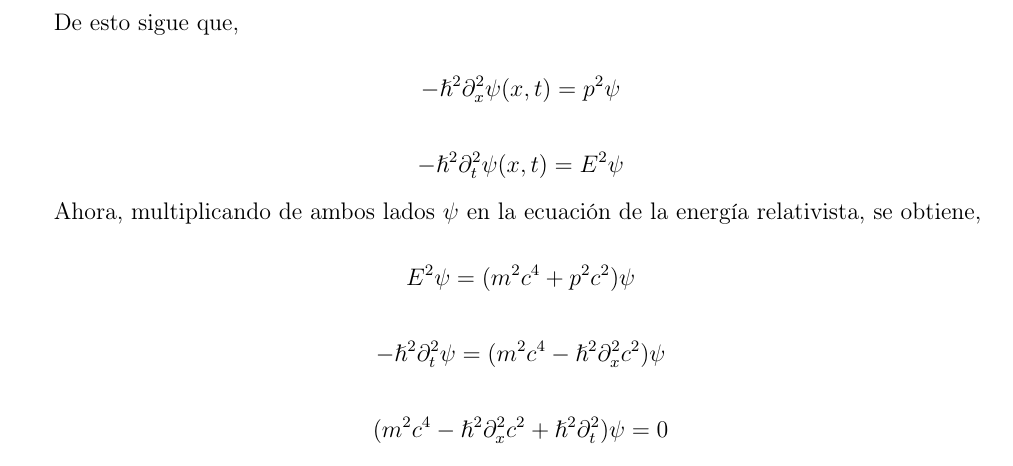
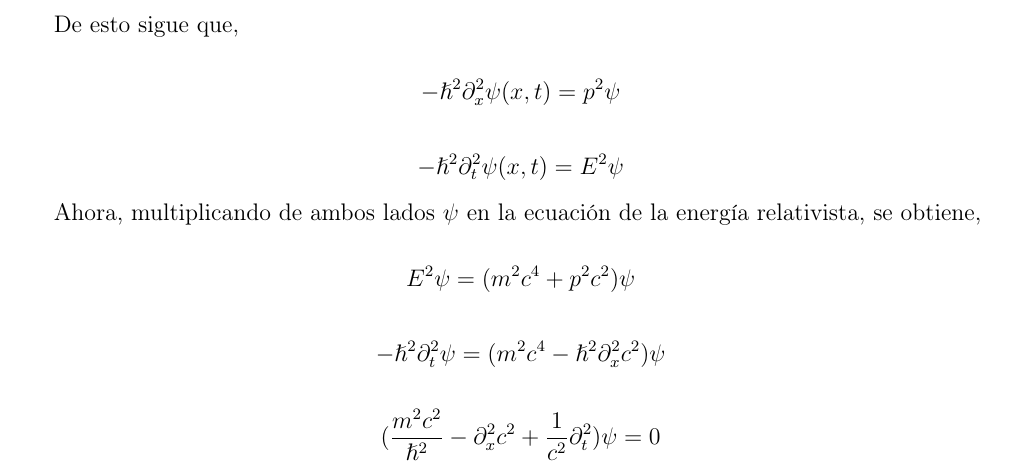
Before and after one commit to NaedOrtega/IMC, a LaTeX problem sheet (Tarea 5/Tarea 5.tex): part of page 5 of 5, cut so that both start at the same text. Compiled offline with pdfLaTeX.

Commit message:
Actualización automática

```diff
--- a/Tarea 5/Tarea 5.tex
+++ b/Tarea 5/Tarea 5.tex
@@ -362,7 +362,7 @@ E^{2}\psi = (m^{2} c^{4} + p^{2} c^{2})\psi
 \]
 
 \[
-(m^{2} c^{4} - \hslash^{2}\partial_{x}^{2} c^{2} + \hslash^{2}\partial_{t}^{2})\psi = 0
+(\frac{m^{2} c^{2}}{\hslash^{2}} - \partial_{x}^{2} c^{2} + \frac{1}{c^{2}}\partial_{t}^{2})\psi = 0
 \]
 
 
```
Also changed, not shown: Tarea 5/Tarea 5.pdf, 3 other files.
